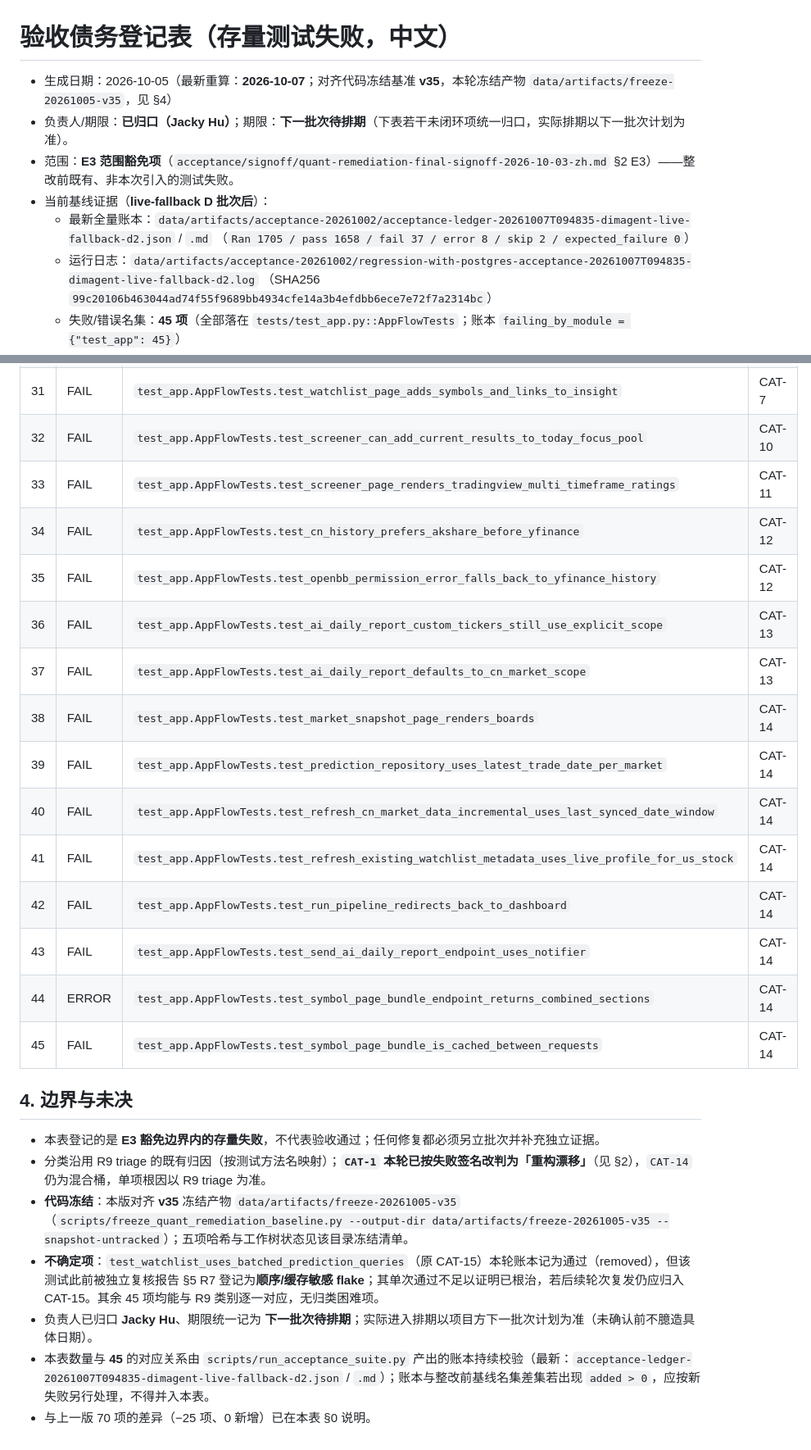
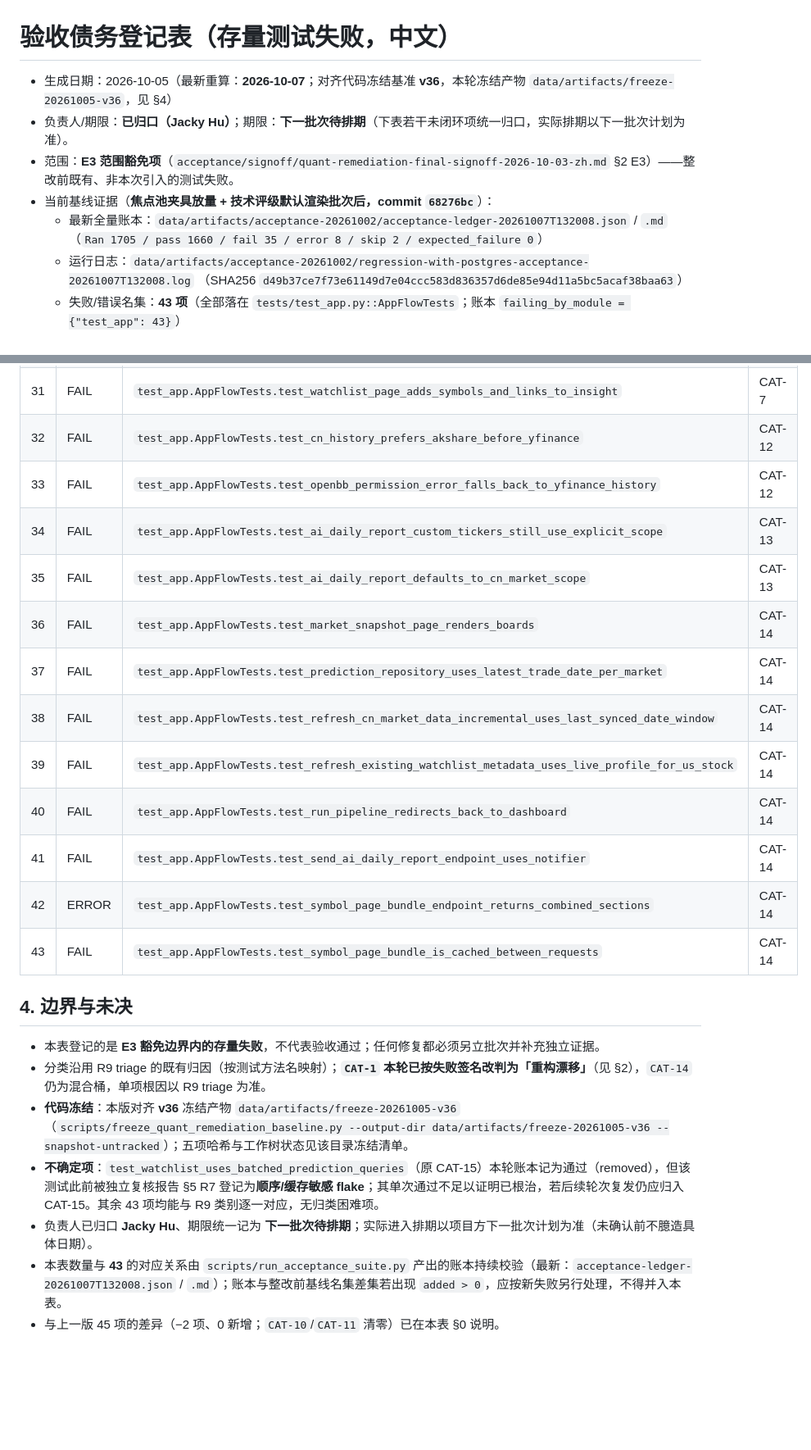
Before and after one commit to free2way/ana-stock, a Markdown page: acceptance/signoff/acceptance-debt-registry-zh.md, 2 parts joined by grey strips. Shown at 82% size. GitHub-like rendering; blank space fills up the shorter version.

Commit message:
docs(acceptance): 债务表按 43 项重算（CAT-10/11 归零）

```diff
--- a/acceptance/signoff/acceptance-debt-registry-zh.md
+++ b/acceptance/signoff/acceptance-debt-registry-zh.md
@@ -1,12 +1,12 @@
 # 验收债务登记表（存量测试失败，中文）
 
-- 生成日期：2026-10-05（最新重算：**2026-10-07**；对齐代码冻结基准 **v35**，本轮冻结产物 `data/artifacts/freeze-20261005-v35`，见 §4）
+- 生成日期：2026-10-05（最新重算：**2026-10-07**；对齐代码冻结基准 **v36**，本轮冻结产物 `data/artifacts/freeze-20261005-v36`，见 §4）
 - 负责人/期限：**已归口（Jacky Hu）**；期限：**下一批次待排期**（下表若干未闭环项统一归口，实际排期以下一批次计划为准）。
 - 范围：**E3 范围豁免项**（`acceptance/signoff/quant-remediation-final-signoff-2026-10-03-zh.md` §2 E3）——整改前既有、非本次引入的测试失败。
-- 当前基线证据（**live-fallback D 批次后**）：
-  - 最新全量账本：`data/artifacts/acceptance-20261002/acceptance-ledger-20261007T094835-dimagent-live-fallback-d2.json` / `.md`
-    （`Ran 1705 / pass 1658 / fail 37 / error 8 / skip 2 / expected_failure 0`）
-  - 运行日志：`data/artifacts/acceptance-20261002/regression-with-postgres-acceptance-20261007T094835-dimagent-live-fallback-d2.log`
-    （SHA256 `99c20106b463044ad74f55f9689bb4934cfe14a3b4efdbb6ece7e72f7a2314bc`）
-  - 失败/错误名集：**45 项**（全部落在 `tests/test_app.py::AppFlowTests`；账本 `failing_by_module = {"test_app": 45}`）
+- 当前基线证据（**焦点池夹具放量 + 技术评级默认渲染批次后，commit `68276bc`**）：
+  - 最新全量账本：`data/artifacts/acceptance-20261002/acceptance-ledger-20261007T132008.json` / `.md`
+    （`Ran 1705 / pass 1660 / fail 35 / error 8 / skip 2 / expected_failure 0`）
+  - 运行日志：`data/artifacts/acceptance-20261002/regression-with-postgres-acceptance-20261007T132008.log`
+    （SHA256 `d49b37ce7f73e61149d7e04ccc583d836357d6de85e94d11a5bc5acaf38baa63`）
+  - 失败/错误名集：**43 项**（全部落在 `tests/test_app.py::AppFlowTests`；账本 `failing_by_module = {"test_app": 43}`）
   - 相对整改前基线 `data/artifacts/acceptance-20261002/regression-with-postgres-final.log`
@@ -144,27 +145,25 @@
 | 29 | FAIL | `test_app.AppFlowTests.test_run_pipeline_job_writes_job_model_and_backtest` | CAT-6 |
 | 30 | FAIL | `test_app.AppFlowTests.test_watchlist_add_and_sync_now_works` | CAT-7 |
 | 31 | FAIL | `test_app.AppFlowTests.test_watchlist_page_adds_symbols_and_links_to_insight` | CAT-7 |
-| 32 | FAIL | `test_app.AppFlowTests.test_screener_can_add_current_results_to_today_focus_pool` | CAT-10 |
-| 33 | FAIL | `test_app.AppFlowTests.test_screener_page_renders_tradingview_multi_timeframe_ratings` | CAT-11 |
-| 34 | FAIL | `test_app.AppFlowTests.test_cn_history_prefers_akshare_before_yfinance` | CAT-12 |
-| 35 | FAIL | `test_app.AppFlowTests.test_openbb_permission_error_falls_back_to_yfinance_history` | CAT-12 |
-| 36 | FAIL | `test_app.AppFlowTests.test_ai_daily_report_custom_tickers_still_use_explicit_scope` | CAT-13 |
-| 37 | FAIL | `test_app.AppFlowTests.test_ai_daily_report_defaults_to_cn_market_scope` | CAT-13 |
-| 38 | FAIL | `test_app.AppFlowTests.test_market_snapshot_page_renders_boards` | CAT-14 |
-| 39 | FAIL | `test_app.AppFlowTests.test_prediction_repository_uses_latest_trade_date_per_market` | CAT-14 |
-| 40 | FAIL | `test_app.AppFlowTests.test_refresh_cn_market_data_incremental_uses_last_synced_date_window` | CAT-14 |
-| 41 | FAIL | `test_app.AppFlowTests.test_refresh_existing_watchlist_metadata_uses_live_profile_for_us_stock` | CAT-14 |
-| 42 | FAIL | `test_app.AppFlowTests.test_run_pipeline_redirects_back_to_dashboard` | CAT-14 |
-| 43 | FAIL | `test_app.AppFlowTests.test_send_ai_daily_report_endpoint_uses_notifier` | CAT-14 |
-| 44 | ERROR | `test_app.AppFlowTests.test_symbol_page_bundle_endpoint_returns_combined_sections` | CAT-14 |
-| 45 | FAIL | `test_app.AppFlowTests.test_symbol_page_bundle_is_cached_between_requests` | CAT-14 |
+| 32 | FAIL | `test_app.AppFlowTests.test_cn_history_prefers_akshare_before_yfinance` | CAT-12 |
+| 33 | FAIL | `test_app.AppFlowTests.test_openbb_permission_error_falls_back_to_yfinance_history` | CAT-12 |
+| 34 | FAIL | `test_app.AppFlowTests.test_ai_daily_report_custom_tickers_still_use_explicit_scope` | CAT-13 |
+| 35 | FAIL | `test_app.AppFlowTests.test_ai_daily_report_defaults_to_cn_market_scope` | CAT-13 |
+| 36 | FAIL | `test_app.AppFlowTests.test_market_snapshot_page_renders_boards` | CAT-14 |
+| 37 | FAIL | `test_app.AppFlowTests.test_prediction_repository_uses_latest_trade_date_per_market` | CAT-14 |
+| 38 | FAIL | `test_app.AppFlowTests.test_refresh_cn_market_data_incremental_uses_last_synced_date_window` | CAT-14 |
+| 39 | FAIL | `test_app.AppFlowTests.test_refresh_existing_watchlist_metadata_uses_live_profile_for_us_stock` | CAT-14 |
+| 40 | FAIL | `test_app.AppFlowTests.test_run_pipeline_redirects_back_to_dashboard` | CAT-14 |
+| 41 | FAIL | `test_app.AppFlowTests.test_send_ai_daily_report_endpoint_uses_notifier` | CAT-14 |
+| 42 | ERROR | `test_app.AppFlowTests.test_symbol_page_bundle_endpoint_returns_combined_sections` | CAT-14 |
+| 43 | FAIL | `test_app.AppFlowTests.test_symbol_page_bundle_is_cached_between_requests` | CAT-14 |
 
 ## 4. 边界与未决
 
 - 本表登记的是 **E3 豁免边界内的存量失败**，不代表验收通过；任何修复都必须另立批次并补充独立证据。
 - 分类沿用 R9 triage 的既有归因（按测试方法名映射）；**`CAT-1` 本轮已按失败签名改判为「重构漂移」**（见 §2），`CAT-14` 仍为混合桶，单项根因以 R9 triage 为准。
-- **代码冻结**：本版对齐 **v35** 冻结产物 `data/artifacts/freeze-20261005-v35`（`scripts/freeze_quant_remediation_baseline.py --output-dir data/artifacts/freeze-20261005-v35 --snapshot-untracked`）；五项哈希与工作树状态见该目录冻结清单。
-- **不确定项**：`test_watchlist_uses_batched_prediction_queries`（原 CAT-15）本轮账本记为通过（removed），但该测试此前被独立复核报告 §5 R7 登记为**顺序/缓存敏感 flake**；其单次通过不足以证明已根治，若后续轮次复发仍应归入 CAT-15。其余 45 项均能与 R9 类别逐一对应，无归类困难项。
+- **代码冻结**：本版对齐 **v36** 冻结产物 `data/artifacts/freeze-20261005-v36`（`scripts/freeze_quant_remediation_baseline.py --output-dir data/artifacts/freeze-20261005-v36 --snapshot-untracked`）；五项哈希与工作树状态见该目录冻结清单。
+- **不确定项**：`test_watchlist_uses_batched_prediction_queries`（原 CAT-15）本轮账本记为通过（removed），但该测试此前被独立复核报告 §5 R7 登记为**顺序/缓存敏感 flake**；其单次通过不足以证明已根治，若后续轮次复发仍应归入 CAT-15。其余 43 项均能与 R9 类别逐一对应，无归类困难项。
 - 负责人已归口 **Jacky Hu**、期限统一记为 **下一批次待排期**；实际进入排期以项目方下一批次计划为准（未确认前不臆造具体日期）。
-- 本表数量与 **45** 的对应关系由 `scripts/run_acceptance_suite.py` 产出的账本持续校验（最新：`acceptance-ledger-20261007T094835-dimagent-live-fallback-d2.json` / `.md`）；账本与整改前基线名集差集若出现 `added > 0`，应按新失败另行处理，不得并入本表。
-- 与上一版 70 项的差异（−25 项、0 新增）已在本表 §0 说明。
+- 本表数量与 **43** 的对应关系由 `scripts/run_acceptance_suite.py` 产出的账本持续校验（最新：`acceptance-ledger-20261007T132008.json` / `.md`）；账本与整改前基线名集差集若出现 `added > 0`，应按新失败另行处理，不得并入本表。
+- 与上一版 45 项的差异（−2 项、0 新增；`CAT-10`/`CAT-11` 清零）已在本表 §0 说明。
```
Also changed, not shown: other parts of acceptance/signoff/acceptance-debt-registry-zh.md (+29 -28 lines).
